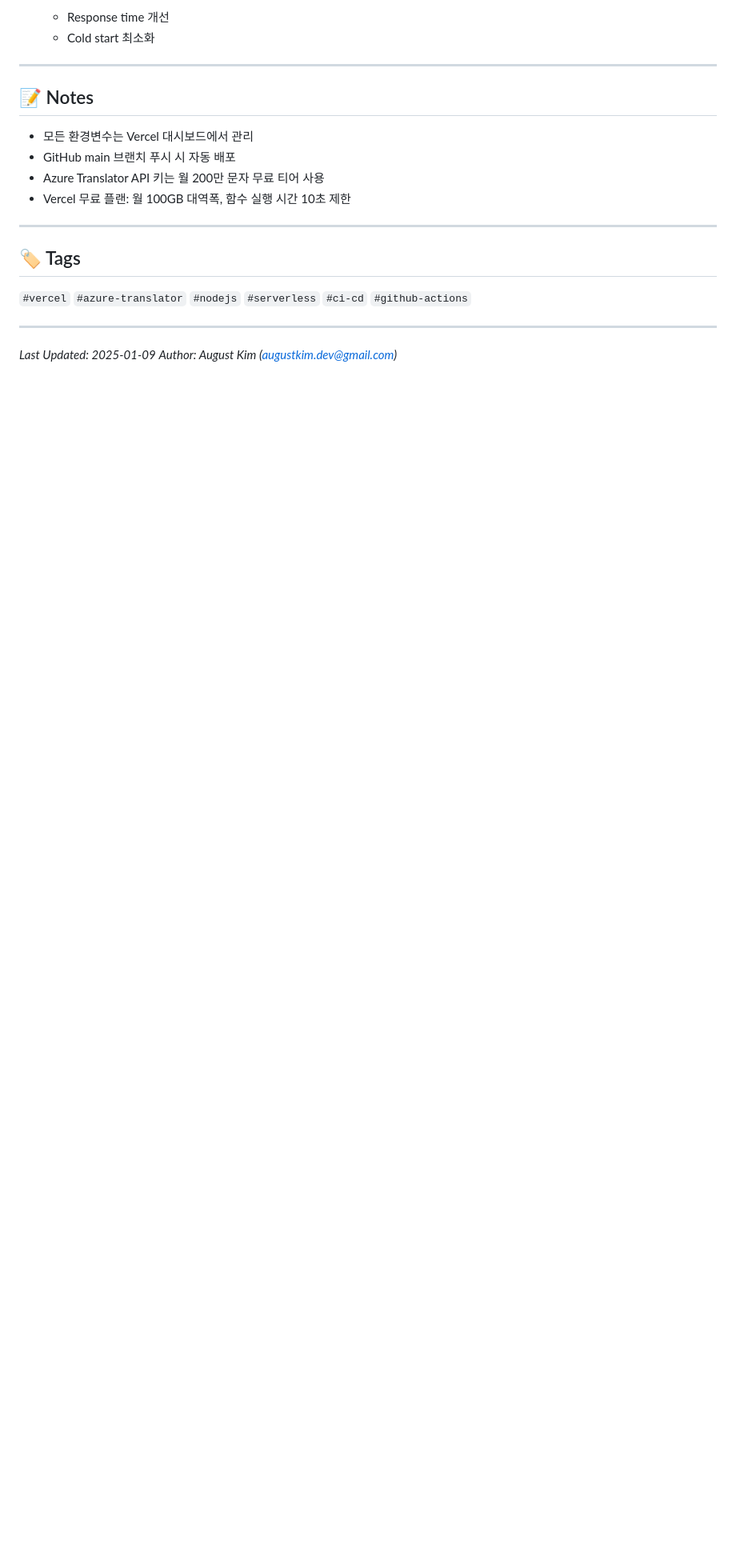
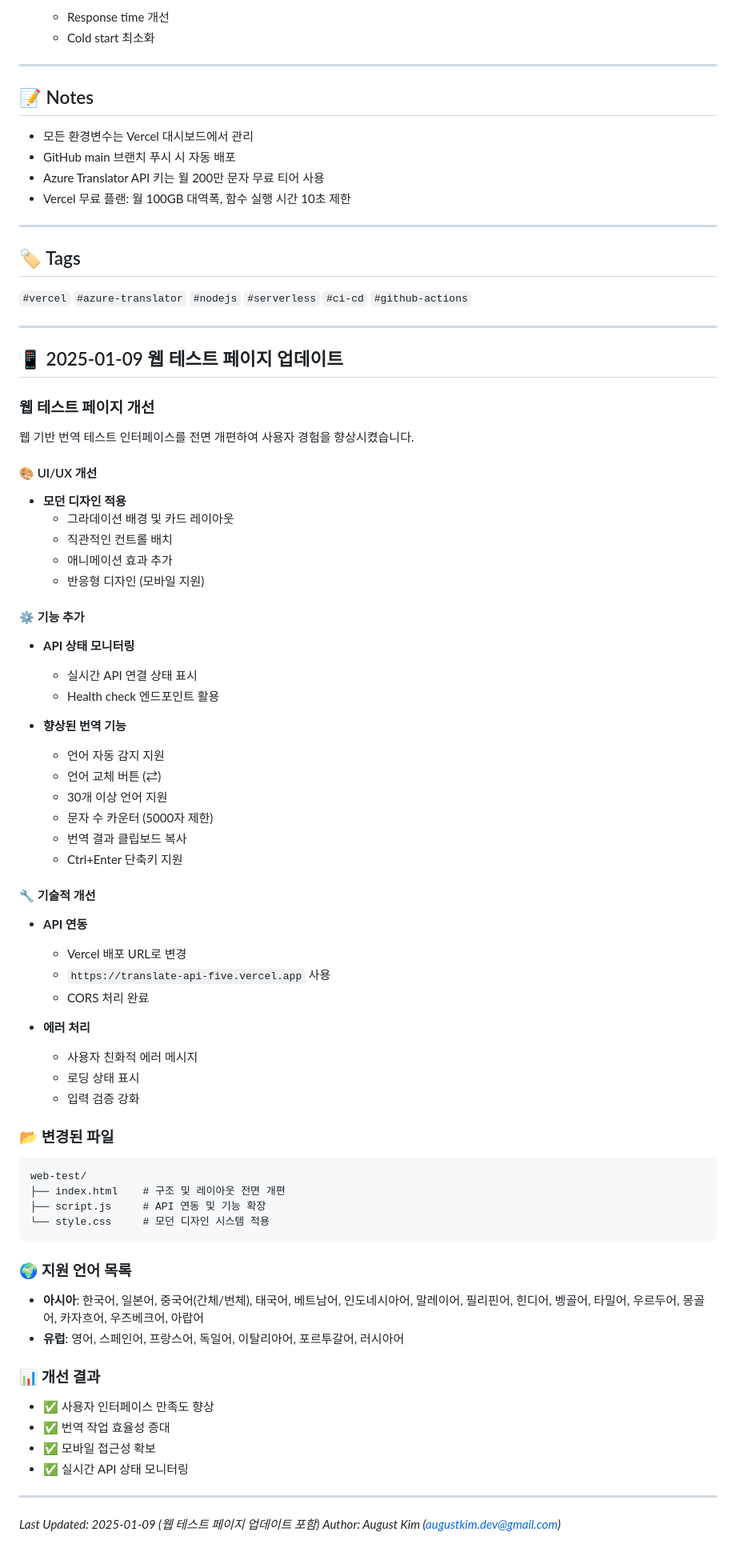
Before and after one commit to Augustkim-dev/translation-api, a Markdown page: doc/change_logs.md, the part around the change. Shown: that part at 80% size. Drawn GitHub-style; blank space fills up the shorter version.

Commit message:
docs: Update change logs with web test page improvements
- Add web test page UI/UX improvements section
- Document new features (API status, language swap, copy)
- Include technical improvements and API integration
- Add supported languages list

````diff
--- a/doc/change_logs.md
+++ b/doc/change_logs.md
@@ -208,5 +208,61 @@ POST /api/translate
 
 ---
 
-*Last Updated: 2025-01-09*
+## 📱 2025-01-09 웹 테스트 페이지 업데이트
+
+### 웹 테스트 페이지 개선
+웹 기반 번역 테스트 인터페이스를 전면 개편하여 사용자 경험을 향상시켰습니다.
+
+#### 🎨 UI/UX 개선
+- **모던 디자인 적용**
+  - 그라데이션 배경 및 카드 레이아웃
+  - 직관적인 컨트롤 배치
+  - 애니메이션 효과 추가
+  - 반응형 디자인 (모바일 지원)
+
+#### ⚙️ 기능 추가
+- **API 상태 모니터링**
+  - 실시간 API 연결 상태 표시
+  - Health check 엔드포인트 활용
+
+- **향상된 번역 기능**
+  - 언어 자동 감지 지원
+  - 언어 교체 버튼 (⇄)
+  - 30개 이상 언어 지원
+  - 문자 수 카운터 (5000자 제한)
+  - 번역 결과 클립보드 복사
+  - Ctrl+Enter 단축키 지원
+
+#### 🔧 기술적 개선
+- **API 연동**
+  - Vercel 배포 URL로 변경
+  - `https://translate-api-five.vercel.app` 사용
+  - CORS 처리 완료
+
+- **에러 처리**
+  - 사용자 친화적 에러 메시지
+  - 로딩 상태 표시
+  - 입력 검증 강화
+
+### 📂 변경된 파일
+```
+web-test/
+├── index.html    # 구조 및 레이아웃 전면 개편
+├── script.js     # API 연동 및 기능 확장
+└── style.css     # 모던 디자인 시스템 적용
+```
+
+### 🌍 지원 언어 목록
+- **아시아**: 한국어, 일본어, 중국어(간체/번체), 태국어, 베트남어, 인도네시아어, 말레이어, 필리핀어, 힌디어, 벵골어, 타밀어, 우르두어, 몽골어, 카자흐어, 우즈베크어, 아랍어
+- **유럽**: 영어, 스페인어, 프랑스어, 독일어, 이탈리아어, 포르투갈어, 러시아어
+
+### 📊 개선 결과
+- ✅ 사용자 인터페이스 만족도 향상
+- ✅ 번역 작업 효율성 증대
+- ✅ 모바일 접근성 확보
+- ✅ 실시간 API 상태 모니터링
+
+---
+
+*Last Updated: 2025-01-09 (웹 테스트 페이지 업데이트 포함)*
 *Author: August Kim (augustkim.dev@gmail.com)*
````
